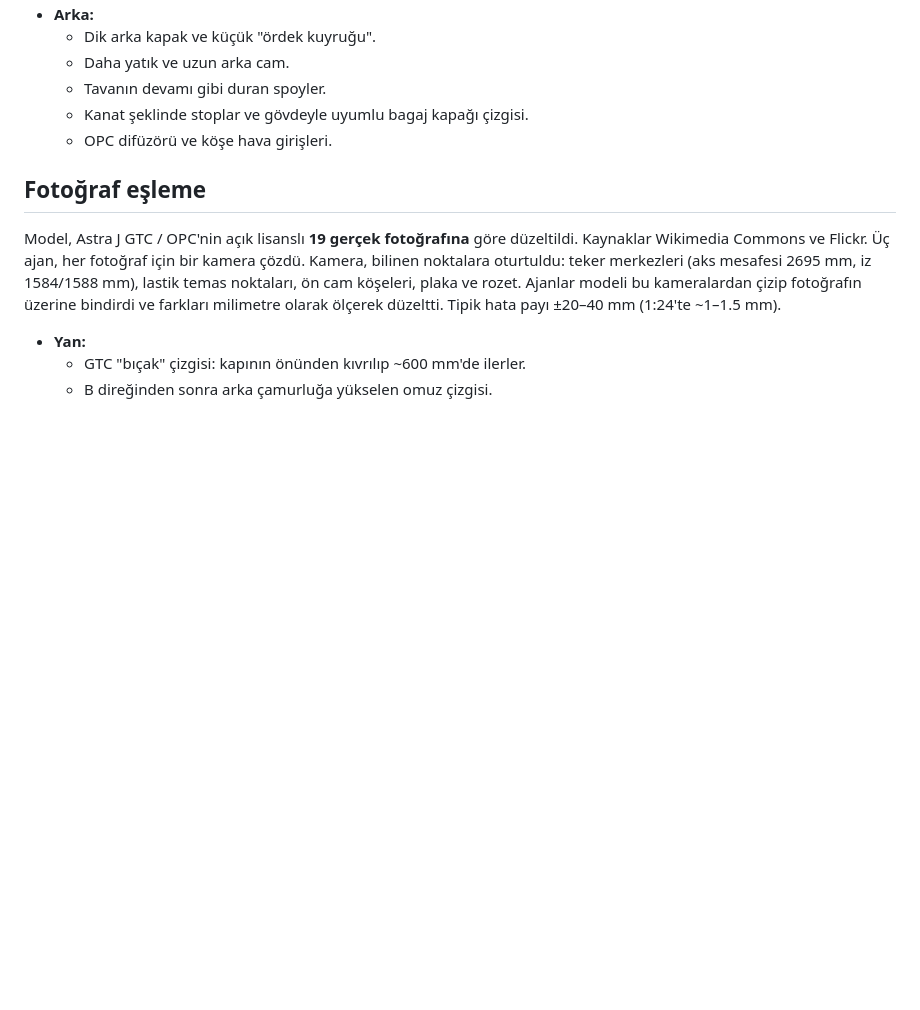
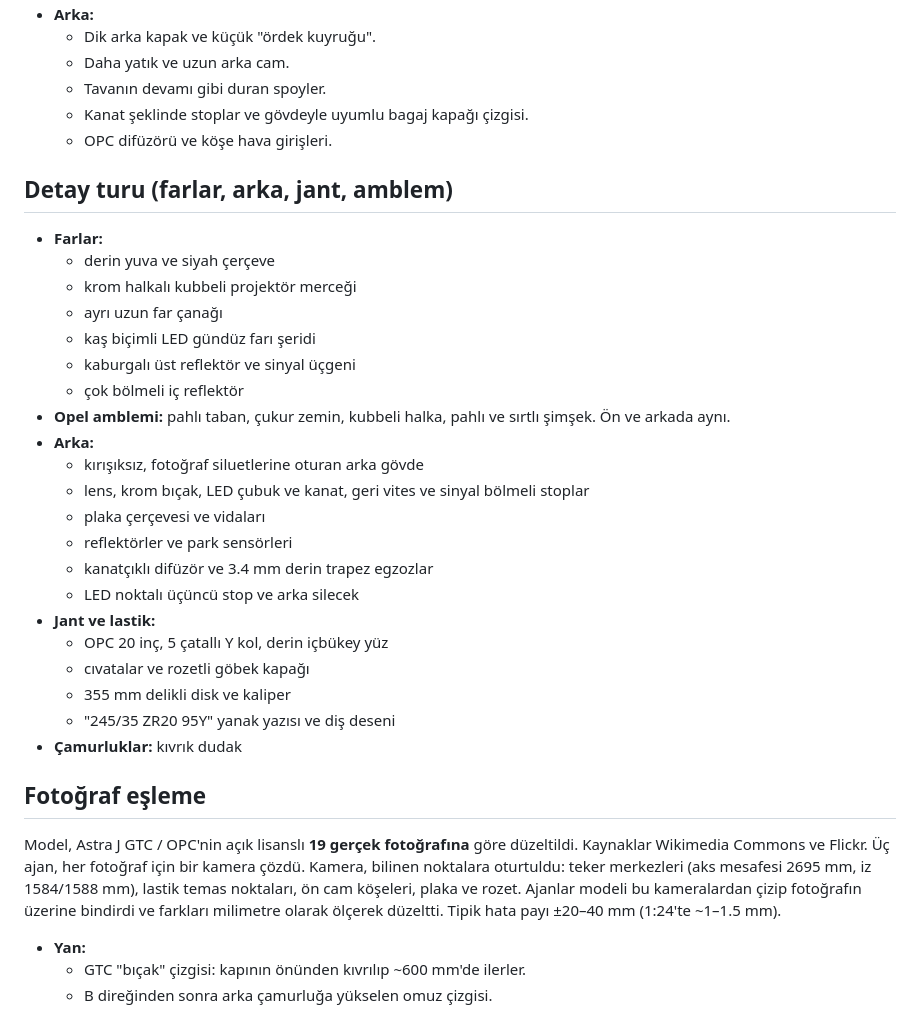
Before and after one commit to omee42/Omer, a Markdown page: 3d-model/README.md, the part around one of its changes. Rendered like a GitHub page; blank space fills up the shorter version.

Commit message:
3d-model: detay turu sonrası tek parça (zip), önizlemeler ve README
Tek parça STL 118 MB olduğundan depoda zip olarak tutuluyor.

Co-Authored-By: Claude Opus 5.5 <noreply@anthropic.com>
Claude-Session: https://claude.ai/code/session_01SNSnCKvF9RN3567rMS6J62

```diff
--- a/3d-model/README.md
+++ b/3d-model/README.md
@@ -155,6 +155,30 @@ Her tur standart açılardan görüntü alındı. Ajanlar bunları gerçek Astra
   - Kanat şeklinde stoplar ve gövdeyle uyumlu bagaj kapağı çizgisi.
   - OPC difüzörü ve köşe hava girişleri.
 
+## Detay turu (farlar, arka, jant, amblem)
+
+- **Farlar:**
+  - derin yuva ve siyah çerçeve
+  - krom halkalı kubbeli projektör merceği
+  - ayrı uzun far çanağı
+  - kaş biçimli LED gündüz farı şeridi
+  - kaburgalı üst reflektör ve sinyal üçgeni
+  - çok bölmeli iç reflektör
+- **Opel amblemi:** pahlı taban, çukur zemin, kubbeli halka, pahlı ve sırtlı şimşek. Ön ve arkada aynı.
+- **Arka:**
+  - kırışıksız, fotoğraf siluetlerine oturan arka gövde
+  - lens, krom bıçak, LED çubuk ve kanat, geri vites ve sinyal bölmeli stoplar
+  - plaka çerçevesi ve vidaları
+  - reflektörler ve park sensörleri
+  - kanatçıklı difüzör ve 3.4 mm derin trapez egzozlar
+  - LED noktalı üçüncü stop ve arka silecek
+- **Jant ve lastik:**
+  - OPC 20 inç, 5 çatallı Y kol, derin içbükey yüz
+  - cıvatalar ve rozetli göbek kapağı
+  - 355 mm delikli disk ve kaliper
+  - "245/35 ZR20 95Y" yanak yazısı ve diş deseni
+- **Çamurluklar:** kıvrık dudak
+
 ## Fotoğraf eşleme
 
 Model, Astra J GTC / OPC'nin açık lisanslı **19 gerçek fotoğrafına** göre düzeltildi. Kaynaklar Wikimedia Commons ve Flickr.
```
Also changed, not shown: other parts of 3d-model/README.md (+2 -2 lines), 3d-model/detaylar.png, 3d-model/onizleme.png, 3 other files.
